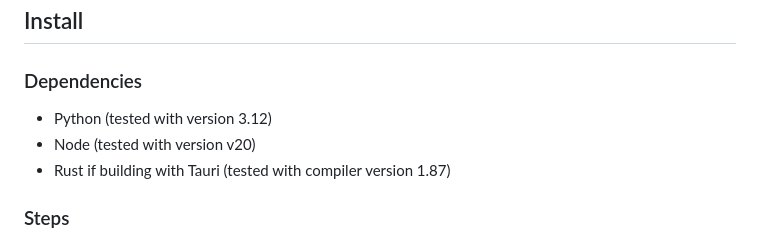
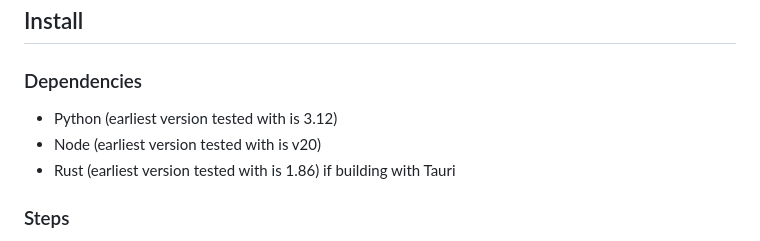
Before and after one commit to UnsignedArduino/MakeCode-Arcade-to-App, a Markdown page: README.md, the part around one of its changes. Rendered like a GitHub page.

Commit message:
Update README.md to clarify minimum version requirements for dependencies

```diff
--- a/README.md
+++ b/README.md
@@ -6,9 +6,9 @@ Convert your MakeCode Arcade games into a standalone offline executable!
 
 ### Dependencies
 
-* Python (tested with version 3.12)
-* Node (tested with version v20)
-* Rust if building with Tauri (tested with compiler version 1.87)
+* Python (earliest version tested with is 3.12)
+* Node (earliest version tested with is v20)
+* Rust (earliest version tested with is 1.86) if building with Tauri
 
 ### Steps
 
```
Also changed, not shown: other parts of README.md (+2 -1 lines).
